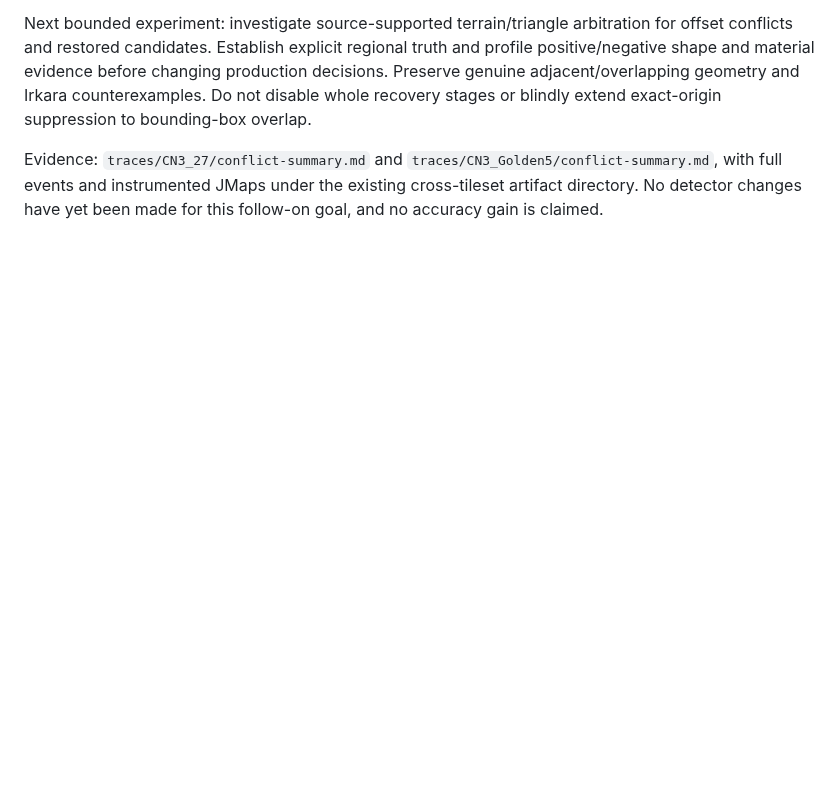
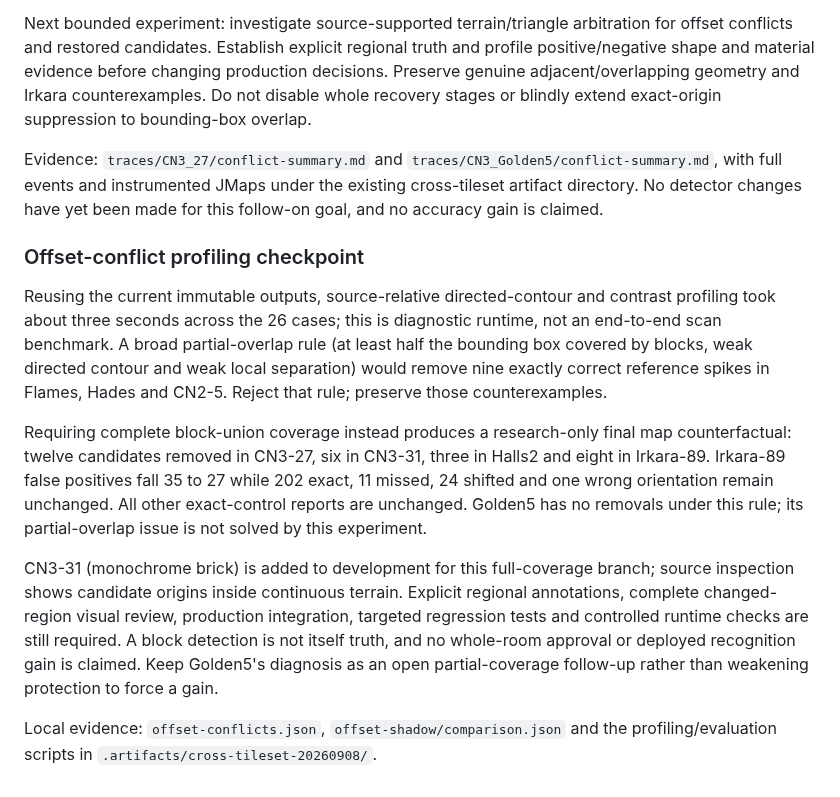
Before and after one commit to FranciscoVCM/Jtool-Scanner, a Markdown page: CROSS_TILESET_PLAN.md, the part around the change. Drawn GitHub-style; blank space fills up the shorter version.

Commit message:
docs: profile offset terrain conflicts and preserve true-spike counterexamples

```diff
--- a/CROSS_TILESET_PLAN.md
+++ b/CROSS_TILESET_PLAN.md
@@ -222,3 +222,30 @@ Evidence: `traces/CN3_27/conflict-summary.md` and
 `traces/CN3_Golden5/conflict-summary.md`, with full events and instrumented JMaps
 under the existing cross-tileset artifact directory. No detector changes have
 yet been made for this follow-on goal, and no accuracy gain is claimed.
+
+### Offset-conflict profiling checkpoint
+
+Reusing the current immutable outputs, source-relative directed-contour and
+contrast profiling took about three seconds across the 26 cases; this is
+diagnostic runtime, not an end-to-end scan benchmark. A broad partial-overlap
+rule (at least half the bounding box covered by blocks, weak directed contour
+and weak local separation) would remove nine exactly correct reference spikes
+in Flames, Hades and CN2-5. Reject that rule; preserve those counterexamples.
+
+Requiring complete block-union coverage instead produces a research-only final
+map counterfactual: twelve candidates removed in CN3-27, six in CN3-31, three
+in Halls2 and eight in Irkara-89. Irkara-89 false positives fall 35 to 27 while
+202 exact, 11 missed, 24 shifted and one wrong orientation remain unchanged.
+All other exact-control reports are unchanged. Golden5 has no removals under
+this rule; its partial-overlap issue is not solved by this experiment.
+
+CN3-31 (monochrome brick) is added to development for this full-coverage branch;
+source inspection shows candidate origins inside continuous terrain. Explicit
+regional annotations, complete changed-region visual review, production
+integration, targeted regression tests and controlled runtime checks are still
+required. A block detection is not itself truth, and no whole-room approval
+or deployed recognition gain is claimed. Keep Golden5's diagnosis as an open
+partial-coverage follow-up rather than weakening protection to force a gain.
+
+Local evidence: `offset-conflicts.json`, `offset-shadow/comparison.json` and
+the profiling/evaluation scripts in `.artifacts/cross-tileset-20260908/`.
```
